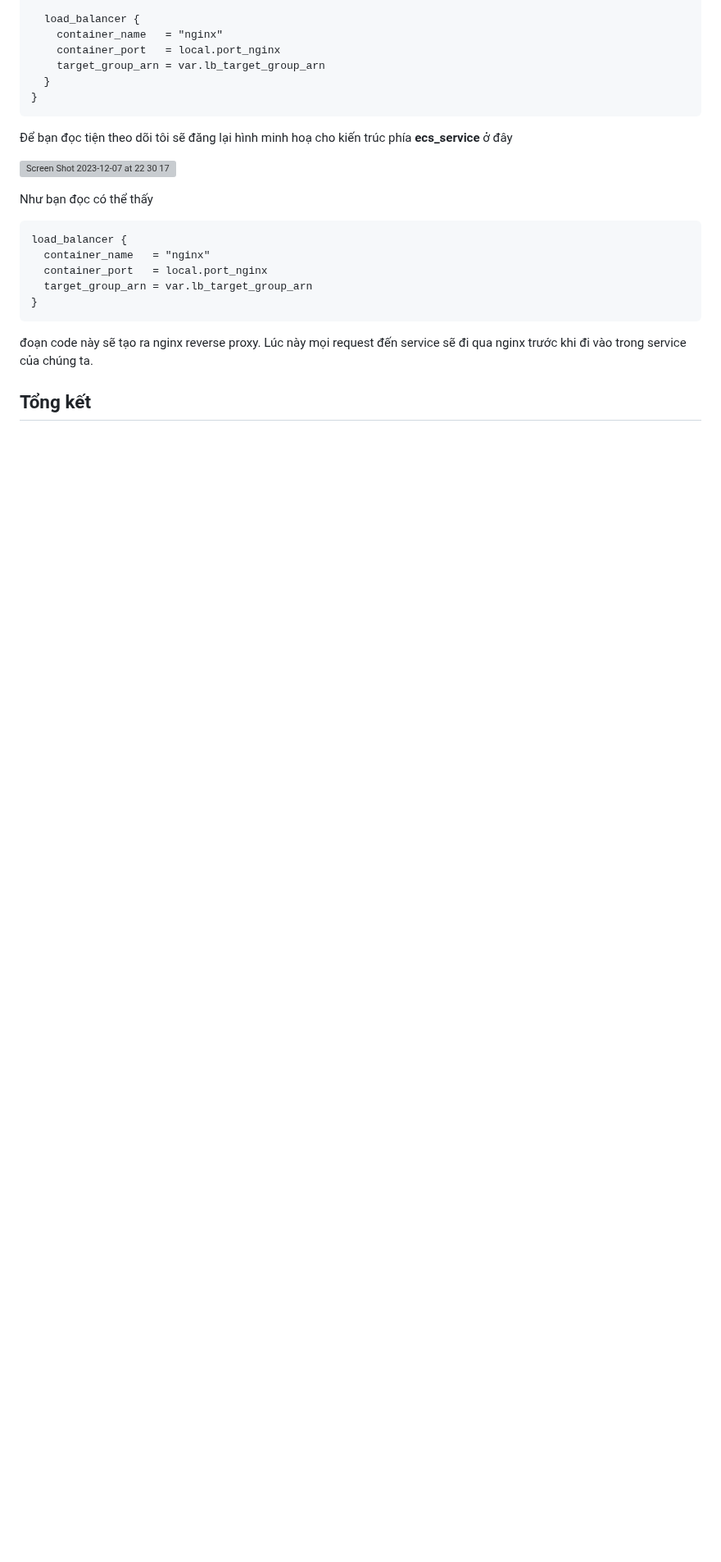
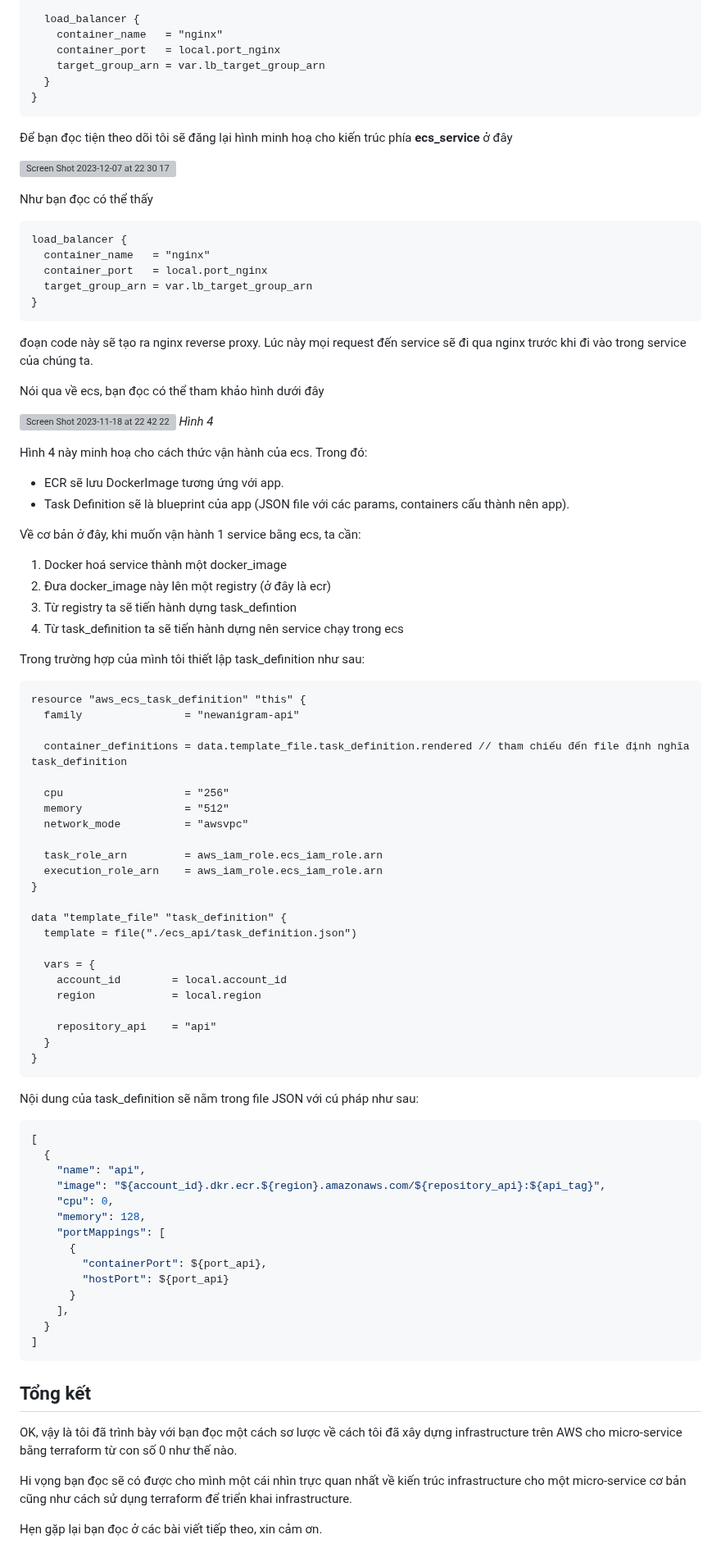
Before and after one commit to tuananhhedspibk/RoadToSeniorDev, a Markdown page: DevOpsJourney/BuildInfraFromZero.md, the part around the change. Shown at 82% size. Rendered like a GitHub page; blank space fills up the shorter version; grey boxes are pictures that could not be loaded.

Commit message:
:sparkles: Complete build infra from zero blog

````diff
--- a/DevOpsJourney/BuildInfraFromZero.md
+++ b/DevOpsJourney/BuildInfraFromZero.md
@@ -457,4 +457,74 @@ load_balancer {
 
 đoạn code này sẽ tạo ra nginx reverse proxy. Lúc này mọi request đến service sẽ đi qua nginx trước khi đi vào trong service của chúng ta.
 
+Nói qua về ecs, bạn đọc có thể tham khảo hình dưới đây
+
+![Screen Shot 2023-11-18 at 22 42 22](https://github.com/tuananhhedspibk/RoadToSeniorDev/assets/15076665/70305f62-d7d1-4eb2-9ee9-cddcdab3b854)
+_Hình 4_
+
+Hình 4 này minh hoạ cho cách thức vận hành của ecs. Trong đó:
+
+- ECR sẽ lưu DockerImage tương ứng với app.
+- Task Definition sẽ là blueprint của app (JSON file với các params, containers cấu thành nên app).
+
+Về cơ bản ở đây, khi muốn vận hành 1 service bằng ecs, ta cần:
+
+1. Docker hoá service thành một docker_image
+2. Đưa docker_image này lên một registry (ở đây là ecr)
+3. Từ registry ta sẽ tiến hành dựng task_defintion
+4. Từ task_definition ta sẽ tiến hành dựng nên service chạy trong ecs
+
+Trong trường hợp của mình tôi thiết lập task_definition như sau:
+
+```terraform
+resource "aws_ecs_task_definition" "this" {
+  family                = "newanigram-api"
+
+  container_definitions = data.template_file.task_definition.rendered // tham chiếu đến file định nghĩa task_definition
+
+  cpu                   = "256"
+  memory                = "512"
+  network_mode          = "awsvpc"
+
+  task_role_arn         = aws_iam_role.ecs_iam_role.arn
+  execution_role_arn    = aws_iam_role.ecs_iam_role.arn
+}
+
+data "template_file" "task_definition" {
+  template = file("./ecs_api/task_definition.json")
+
+  vars = {
+    account_id        = local.account_id
+    region            = local.region
+
+    repository_api    = "api"
+  }
+}
+```
+
+Nội dung của task_definition sẽ nằm trong file JSON với cú pháp như sau:
+
+```JSON
+[
+  {
+    "name": "api",
+    "image": "${account_id}.dkr.ecr.${region}.amazonaws.com/${repository_api}:${api_tag}",
+    "cpu": 0,
+    "memory": 128,
+    "portMappings": [
+      {
+        "containerPort": ${port_api},
+        "hostPort": ${port_api}
+      }
+    ],
+  }
+]
+```
+
 ## Tổng kết
+
+OK, vậy là tôi đã trình bày với bạn đọc một cách sơ lược về cách tôi đã xây dựng infrastructure trên AWS cho micro-service bằng terraform từ con số 0 như thế nào.
+
+Hi vọng bạn đọc sẽ có được cho mình một cái nhìn trực quan nhất về kiến trúc infrastructure cho một micro-service cơ bản cũng như cách sử dụng terraform để triển khai infrastructure.
+
+Hẹn gặp lại bạn đọc ở các bài viết tiếp theo, xin cảm ơn.
````
